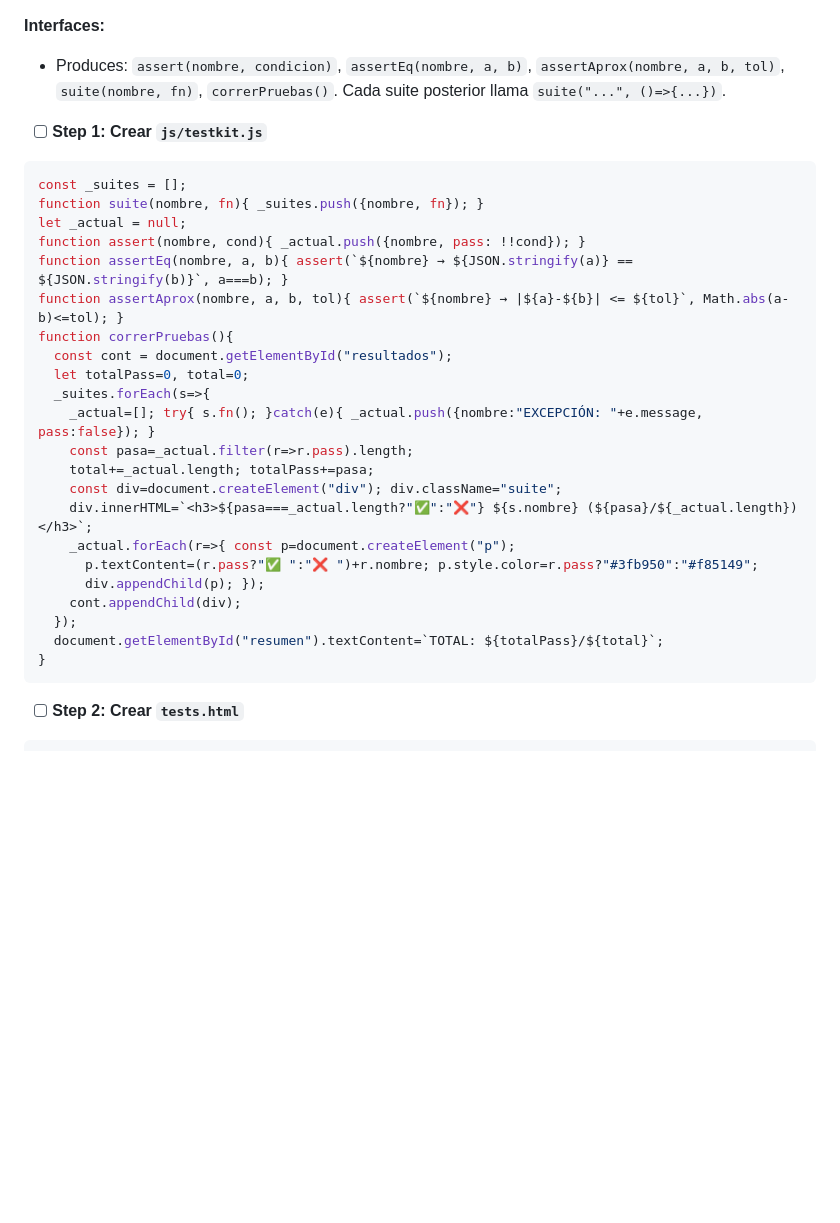
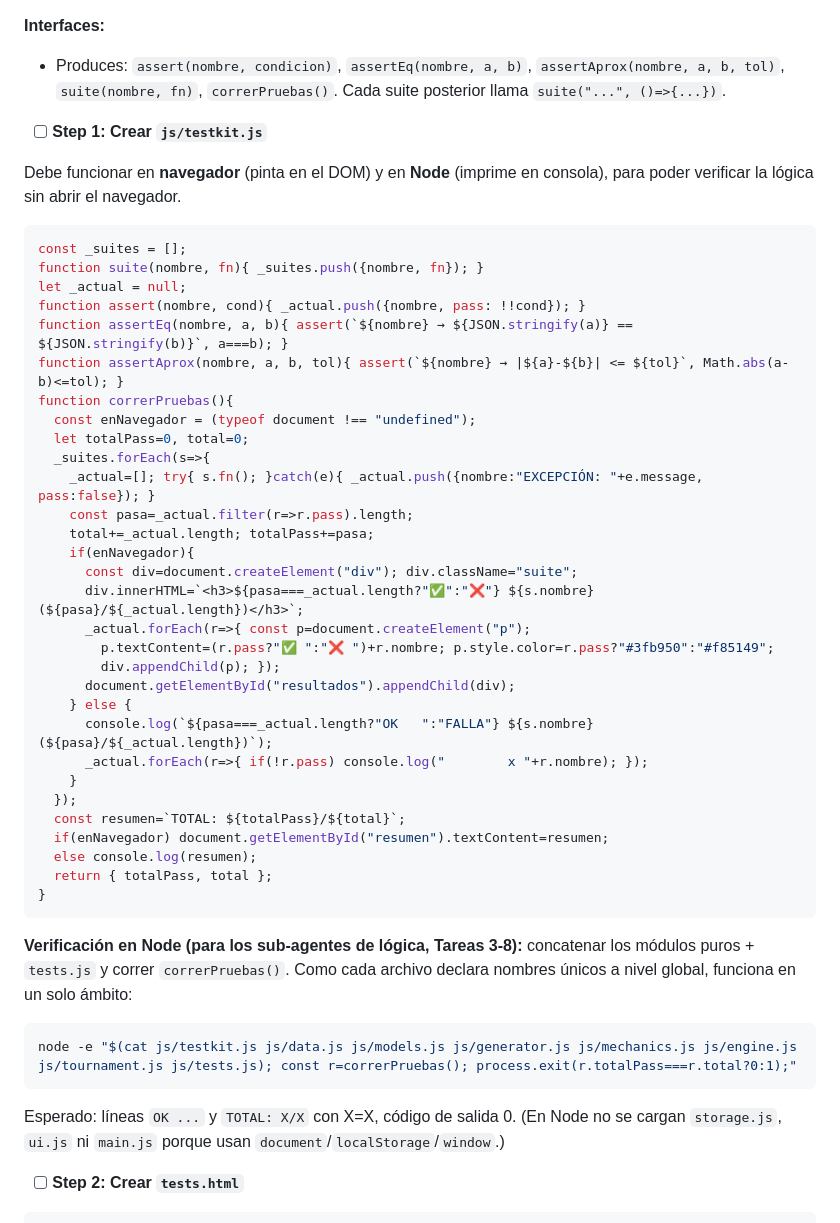
Before and after one commit to arqenriquez/juego-mundial-clubes, a Markdown page: docs/2026-07-12-mundial-clubes-plan-fase1.md, the part around the change. Rendered like a GitHub page; blank space fills up the shorter version.

Commit message:
docs: testkit dual-entorno (node+navegador) para verificar logica

````diff
--- a/docs/2026-07-12-mundial-clubes-plan-fase1.md
+++ b/docs/2026-07-12-mundial-clubes-plan-fase1.md
@@ -169,6 +169,9 @@ Crear vacíos: `js/data.js`, `js/models.js`, `js/generator.js`, `js/mechanics.js
 
 - [ ] **Step 1: Crear `js/testkit.js`**
 
+Debe funcionar en **navegador** (pinta en el DOM) y en **Node** (imprime en consola), para
+poder verificar la lógica sin abrir el navegador.
+
 ```js
 const _suites = [];
 function suite(nombre, fn){ _suites.push({nombre, fn}); }
@@ -177,22 +180,40 @@ function assert(nombre, cond){ _actual.push({nombre, pass: !!cond}); }
 function assertEq(nombre, a, b){ assert(`${nombre} → ${JSON.stringify(a)} == ${JSON.stringify(b)}`, a===b); }
 function assertAprox(nombre, a, b, tol){ assert(`${nombre} → |${a}-${b}| <= ${tol}`, Math.abs(a-b)<=tol); }
 function correrPruebas(){
-  const cont = document.getElementById("resultados");
+  const enNavegador = (typeof document !== "undefined");
   let totalPass=0, total=0;
   _suites.forEach(s=>{
     _actual=[]; try{ s.fn(); }catch(e){ _actual.push({nombre:"EXCEPCIÓN: "+e.message, pass:false}); }
     const pasa=_actual.filter(r=>r.pass).length;
     total+=_actual.length; totalPass+=pasa;
-    const div=document.createElement("div"); div.className="suite";
-    div.innerHTML=`<h3>${pasa===_actual.length?"✅":"❌"} ${s.nombre} (${pasa}/${_actual.length})</h3>`;
-    _actual.forEach(r=>{ const p=document.createElement("p");
-      p.textContent=(r.pass?"✅ ":"❌ ")+r.nombre; p.style.color=r.pass?"#3fb950":"#f85149";
-      div.appendChild(p); });
-    cont.appendChild(div);
+    if(enNavegador){
+      const div=document.createElement("div"); div.className="suite";
+      div.innerHTML=`<h3>${pasa===_actual.length?"✅":"❌"} ${s.nombre} (${pasa}/${_actual.length})</h3>`;
+      _actual.forEach(r=>{ const p=document.createElement("p");
+        p.textContent=(r.pass?"✅ ":"❌ ")+r.nombre; p.style.color=r.pass?"#3fb950":"#f85149";
+        div.appendChild(p); });
+      document.getElementById("resultados").appendChild(div);
+    } else {
+      console.log(`${pasa===_actual.length?"OK   ":"FALLA"} ${s.nombre} (${pasa}/${_actual.length})`);
+      _actual.forEach(r=>{ if(!r.pass) console.log("        x "+r.nombre); });
+    }
   });
-  document.getElementById("resumen").textContent=`TOTAL: ${totalPass}/${total}`;
+  const resumen=`TOTAL: ${totalPass}/${total}`;
+  if(enNavegador) document.getElementById("resumen").textContent=resumen;
+  else console.log(resumen);
+  return { totalPass, total };
 }
 ```
+
+**Verificación en Node (para los sub-agentes de lógica, Tareas 3-8):** concatenar los módulos
+puros + `tests.js` y correr `correrPruebas()`. Como cada archivo declara nombres únicos a nivel
+global, funciona en un solo ámbito:
+
+```bash
+node -e "$(cat js/testkit.js js/data.js js/models.js js/generator.js js/mechanics.js js/engine.js js/tournament.js js/tests.js); const r=correrPruebas(); process.exit(r.totalPass===r.total?0:1);"
+```
+Esperado: líneas `OK ...` y `TOTAL: X/X` con X=X, código de salida 0. (En Node no se cargan
+`storage.js`, `ui.js` ni `main.js` porque usan `document`/`localStorage`/`window`.)
 
 - [ ] **Step 2: Crear `tests.html`**
 
````
